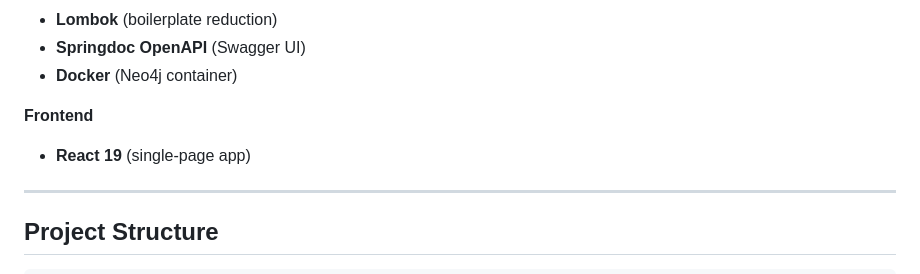
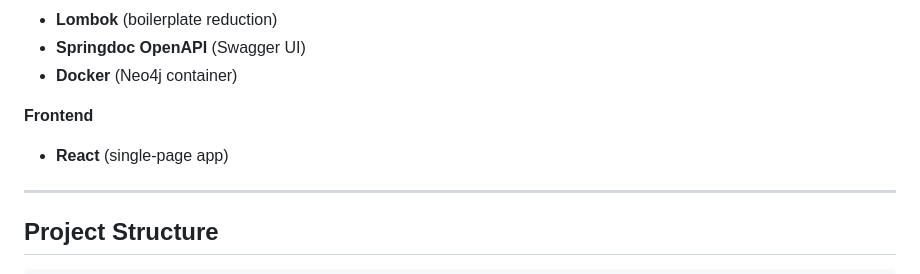
Before and after one commit to KoRIOz675/StudyCord, a Markdown page: README.md, the part around the change. Rendered like a GitHub page.

Commit message:
MINOR: revert: Revert README.md changes

```diff
--- a/README.md
+++ b/README.md
@@ -15,7 +15,7 @@ StudyCord is a Discord-inspired platform designed for school collaboration.
 - **Docker** (Neo4j container)
 
 **Frontend**
-- **React 19** (single-page app)
+- **React** (single-page app)
 
 ---
 
```
